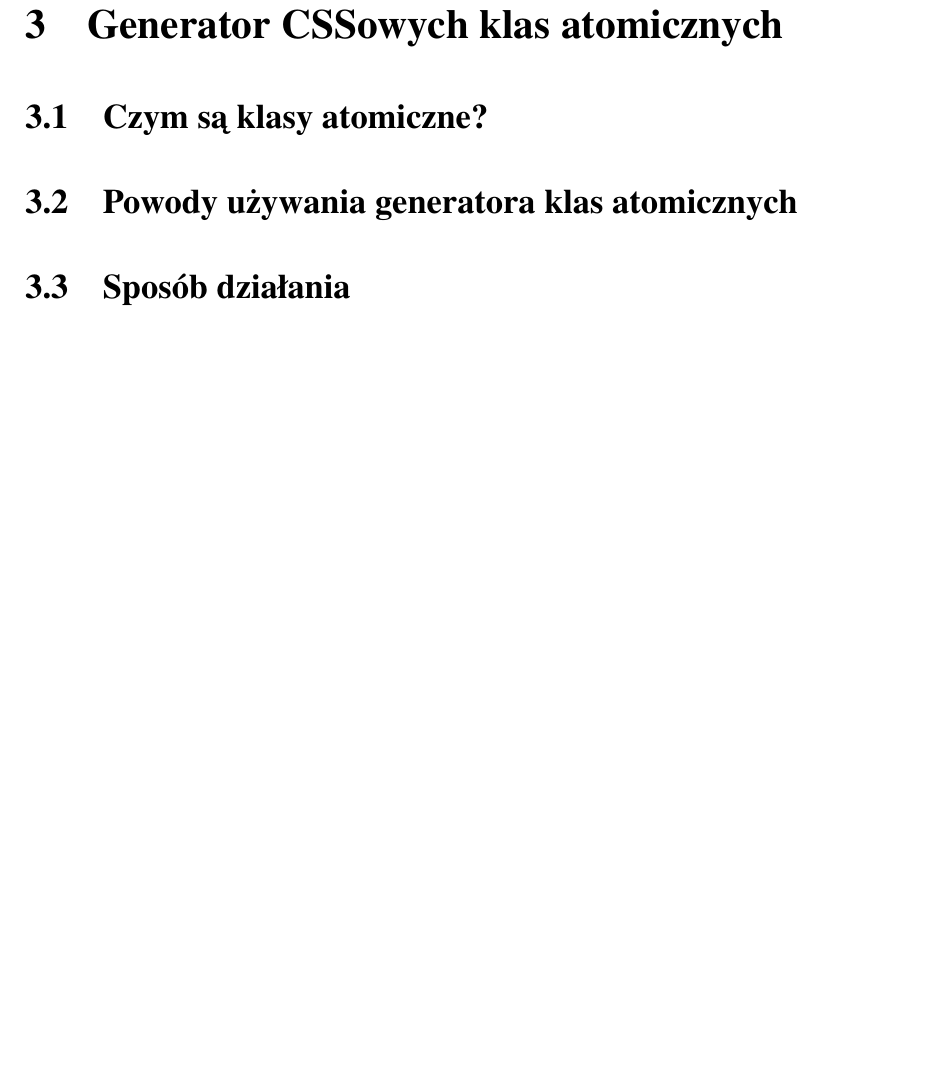
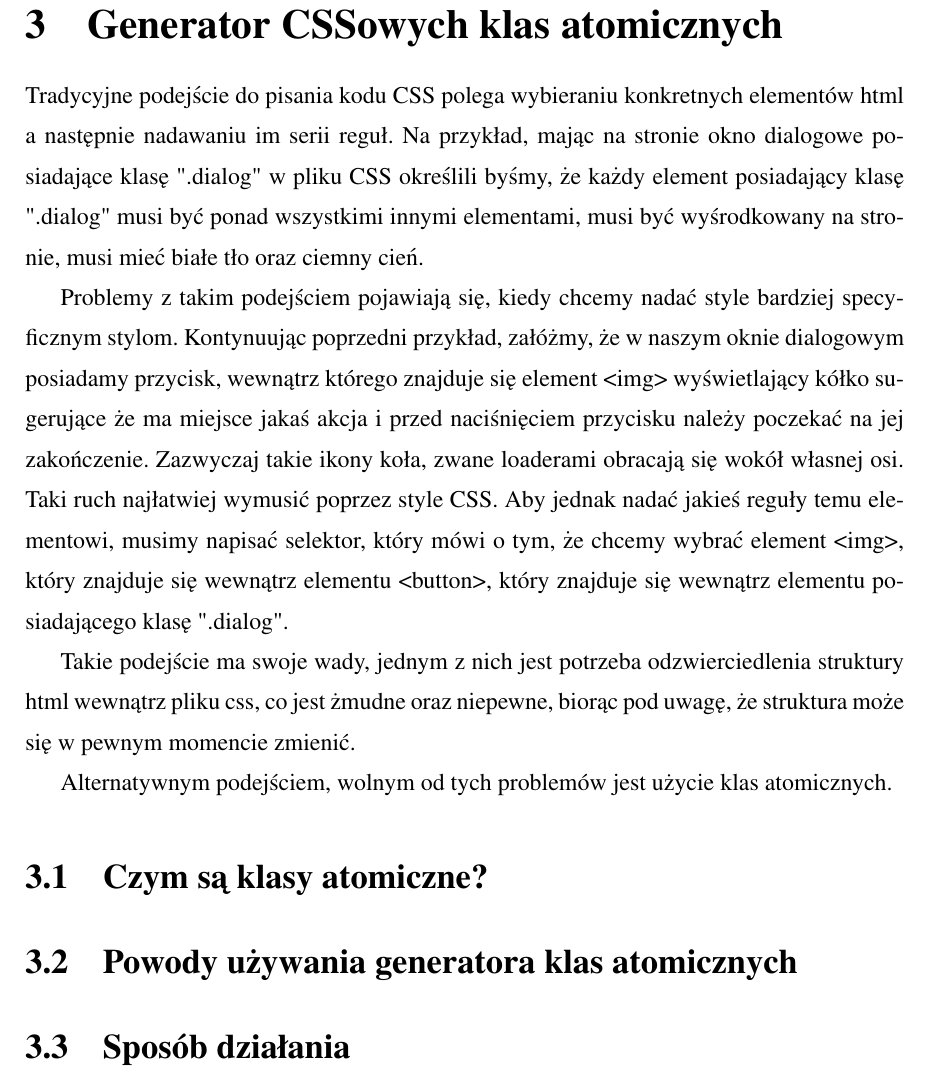
Before and after one commit to bartoszOsn/frontend-build-tools, a LaTeX thesis (thesis-2/main.tex): part of page 14 of 20, cut so that both start at the same text, the shorter picture padded with empty space. Compiled offline with pdfLaTeX.

Commit message:
THESIS dodany rozdział "Generato CSSowych klas atomicznych"

```diff
--- a/thesis-2/main.tex
+++ b/thesis-2/main.tex
@@ -128,7 +128,18 @@ Ja w swoim module bundlerze zdecydowałem się skorzystać z drugiej metody.
 \section{Testowanie module bundlera}
 
 \chapter{Generator CSSowych klas atomicznych}
+Tradycyjne podejście do pisania kodu CSS polega wybieraniu konkretnych elementów html a następnie nadawaniu im serii reguł. Na przykład, mając na stronie okno dialogowe posiadające klasę ".dialog" w pliku CSS określili byśmy, że każdy element posiadający klasę ".dialog" musi być ponad wszystkimi innymi elementami, musi być wyśrodkowany na stronie, musi mieć białe tło oraz ciemny cień.
+
+Problemy z takim podejściem pojawiają się, kiedy chcemy nadać style bardziej specyficznym stylom. Kontynuując poprzedni przykład, załóżmy, że w naszym oknie dialogowym posiadamy przycisk, wewnątrz którego znajduje się element <img> wyświetlający kółko sugerujące że ma miejsce jakaś akcja i przed naciśnięciem przycisku należy poczekać na jej zakończenie. Zazwyczaj takie ikony koła, zwane loaderami obracają się wokół własnej osi. Taki ruch najłatwiej wymusić poprzez style CSS. Aby jednak nadać jakieś reguły temu elementowi, musimy napisać selektor, który mówi o tym, że chcemy wybrać element <img>, który znajduje się wewnątrz elementu <button>, który znajduje się wewnątrz elementu posiadającego klasę ".dialog".
+
+Takie podejście ma swoje wady, jednym z nich jest potrzeba odzwierciedlenia struktury html wewnątrz pliku css, co jest żmudne oraz niepewne, biorąc pod uwagę, że struktura może się w pewnym momencie zmienić.
+
+Alternatywnym podejściem, wolnym od tych problemów jest użycie klas atomicznych.
+
+
 \section{Czym są klasy atomiczne?}
+
+
 \section{Powody używania generatora klas atomicznych}
 \section{Sposób działania}
 
```
